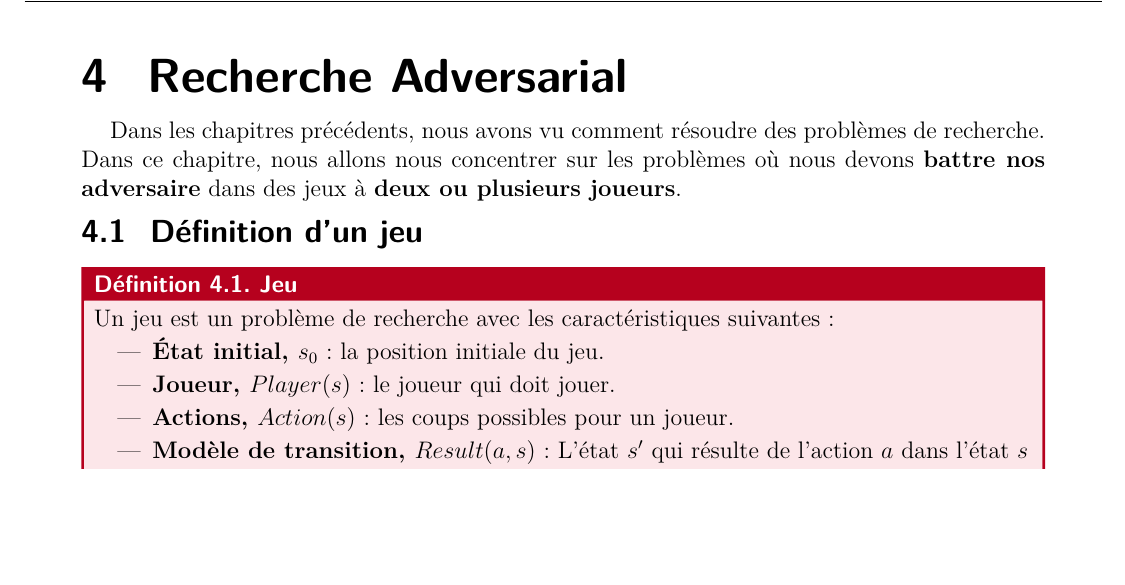
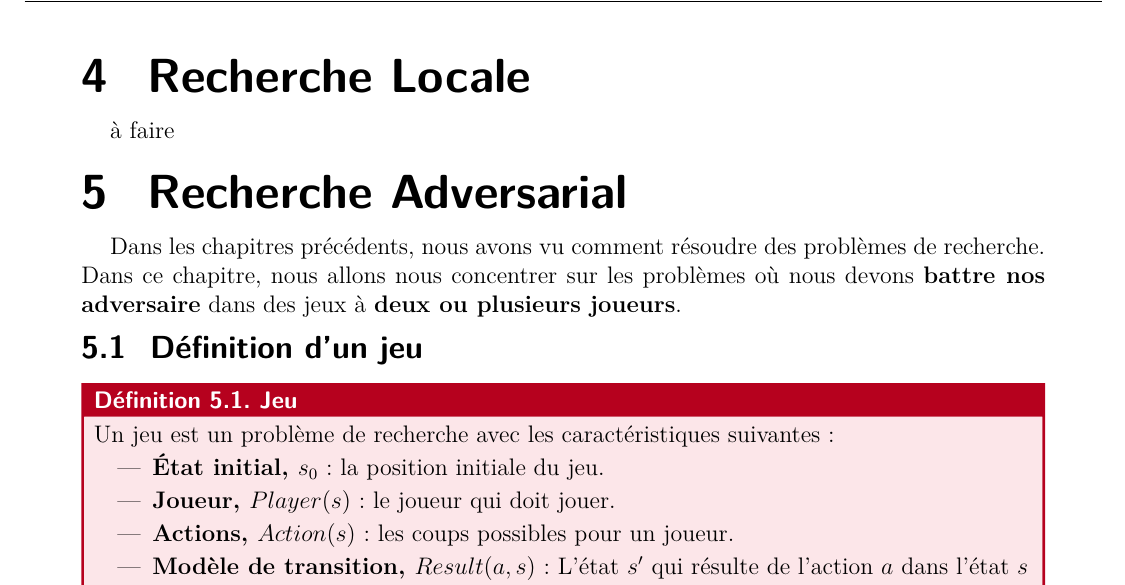
Before and after one commit to callhc/syntheseF311, a LaTeX document (main.tex, which reads sections/4.localSearch.tex): part of page 14 of 18 before the commit and part of page 14 of 19 after it, cut so that both start at the same text, the shorter picture padded with empty space. Compiled offline with pdfLaTeX.

Commit message:
Change Adversarial Search to ch5 and new chapter -> Local Search

```diff
--- a/main.tex
+++ b/main.tex
@@ -51,6 +51,11 @@
 \newpage
 % section Recherche  Informée(end)
 
+\section{Recherche Locale} % (fold)
+\label{sec:recherche_locale}
+\input{sections/4.localSearch.tex}
+% section Recherche Locale (end)
+
 
 \section{Recherche Adversarial} % (fold)
 \label{sec:recherche_adversarial}
--- /dev/null
+++ b/sections/4.localSearch.tex
@@ -0,0 +1 @@
+à faire
```
Also changed, not shown: main.pdf, sections/5.advSearch.tex (renamed from sections/4.advSearch.tex), main.tex (2 more changed lines).
